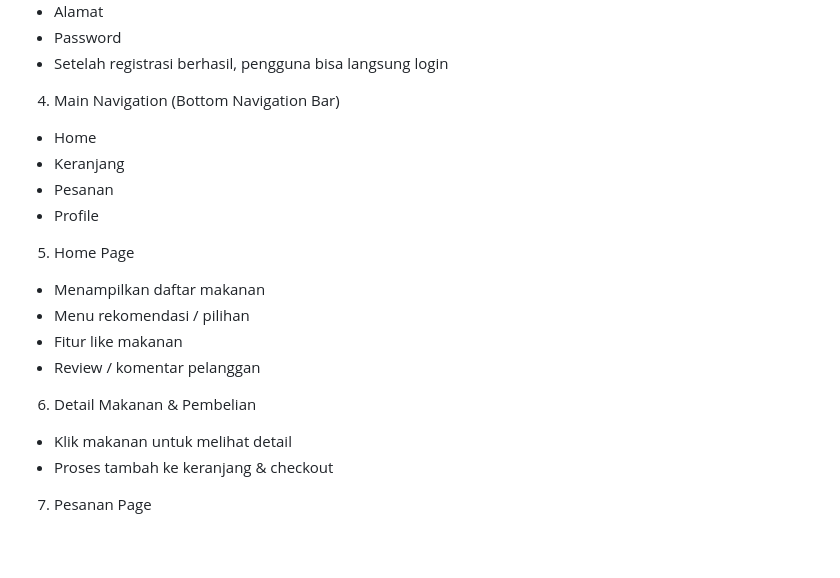
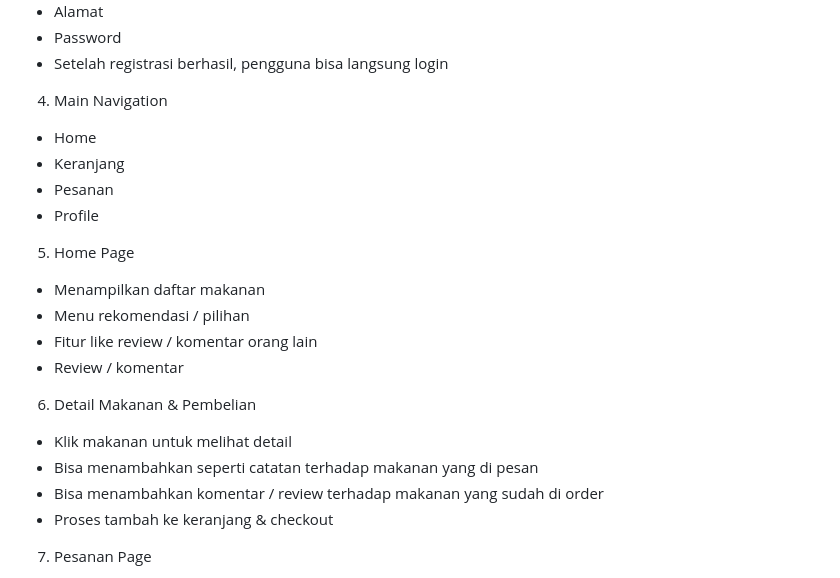
Before and after one commit to GindaAzahra/UAS_PENMOB2, a Markdown page: README.md, the part around the change. Drawn GitHub-style; blank space fills up the shorter version.

```diff
--- a/README.md
+++ b/README.md
@@ -42,7 +42,7 @@ Aplikasi ini dibangun menggunakan Flutter dan menerapkan konsep Hybrid Server, R
   * Password
   * Setelah registrasi berhasil, pengguna bisa langsung login
 
-4. Main Navigation (Bottom Navigation Bar)
+4. Main Navigation
   * Home
   * Keranjang
   * Pesanan
@@ -51,11 +51,13 @@ Aplikasi ini dibangun menggunakan Flutter dan menerapkan konsep Hybrid Server, R
 5. Home Page
   * Menampilkan daftar makanan
   * Menu rekomendasi / pilihan
-  * Fitur like makanan
-  * Review / komentar pelanggan
+  * Fitur like review / komentar orang lain
+  * Review / komentar
 
 6. Detail Makanan & Pembelian
   * Klik makanan untuk melihat detail
+  * Bisa menambahkan seperti catatan terhadap makanan yang di pesan
+  * Bisa menambahkan komentar / review terhadap makanan yang sudah di order
   * Proses tambah ke keranjang & checkout
 
 7. Pesanan Page
```
